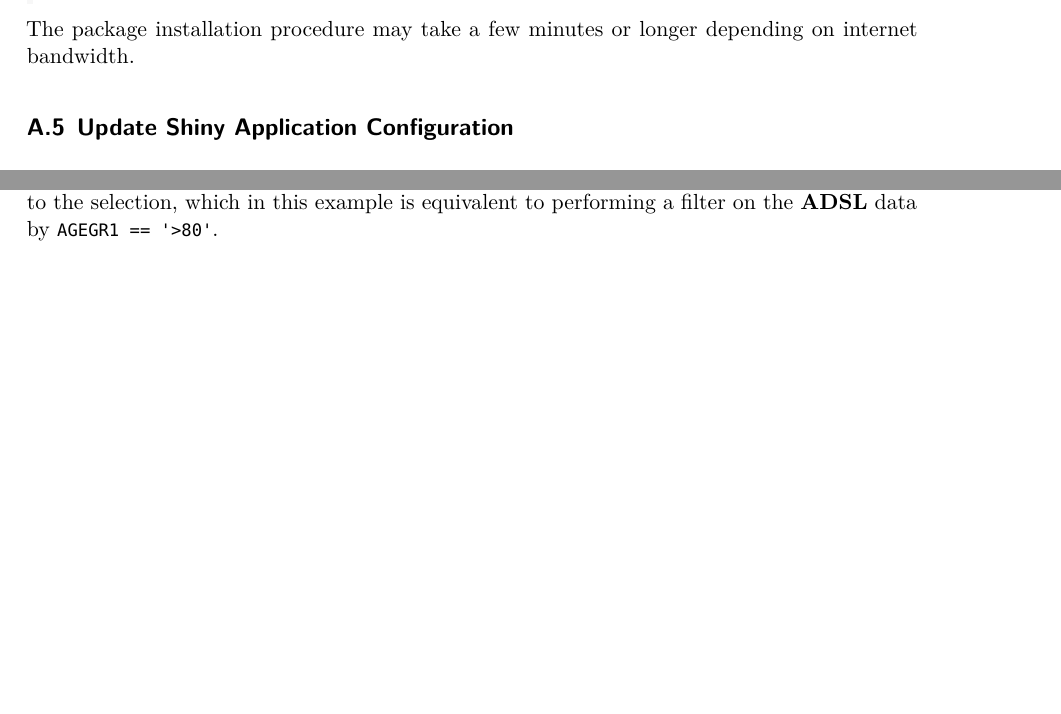
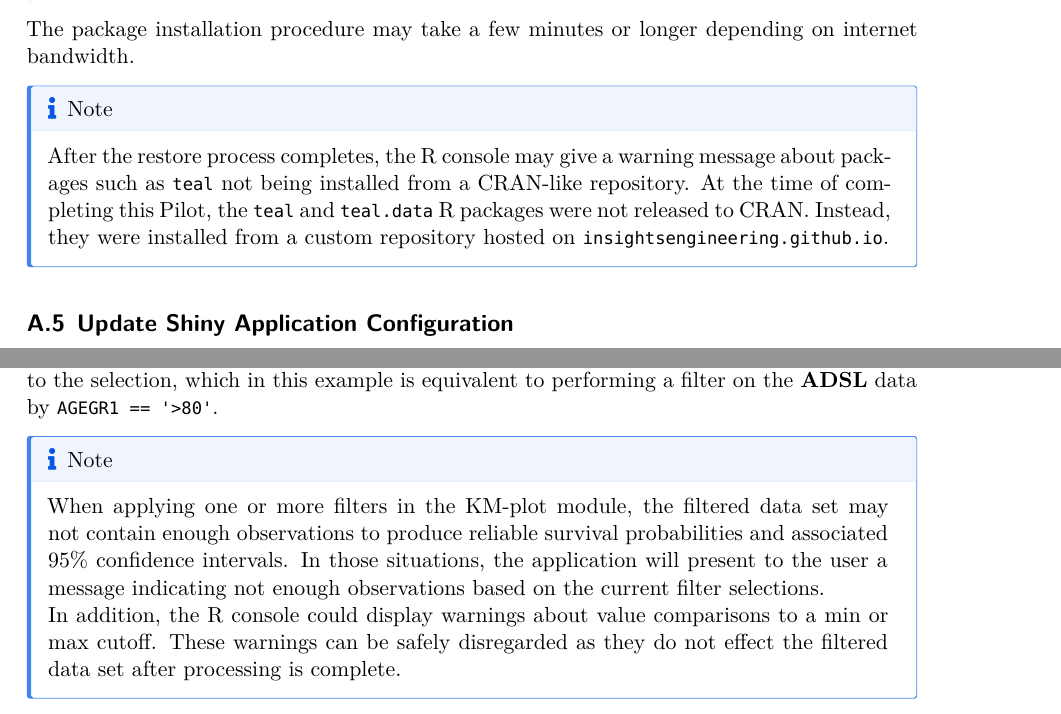
Before and after one commit to RConsortium/submissions-pilot2, a Quarto document (vignettes/adrg-quarto.qmd): two parts of pages 15 and 18 of 18, joined at a grey line, cut so that both start at the same text, the shorter picture padded with empty space. The pictures show the output file vignettes/adrg-quarto.pdf that the author committed with the source.

Commit message:
add notes about teal package installation and filtered data in ADRG

```diff
--- a/vignettes/adrg-quarto.qmd
+++ b/vignettes/adrg-quarto.qmd
@@ -774,6 +774,10 @@ renv::restore(prompt = FALSE)
 
 The package installation procedure may take a few minutes or longer depending on internet bandwidth.
 
+::: callout-note
+After the restore process completes, the R console may give a warning message about packages such as `teal` not being installed from a CRAN-like repository. At the time of completing this Pilot, the `teal` and `teal.data` R packages were not released to CRAN. Instead, they were installed from a custom repository hosted on `insightsengineering.github.io`.
+:::
+
 ## Update Shiny Application Configuration
 
 The Shiny application needs one configuration update in order to import the ADaM data sets contained in the eCTD transfer. The data files are located in the following relative path within the eCTD transfer directory:
@@ -826,3 +830,9 @@ The **KM plot for TTDE** module allows for filters to be applied based on variab
 3.  In the **Active Filter Variables** widget, the selected variable with its available categories or levels will display. In this example, **AGEYR1** in this example) is displayed with three categories. If the selected variable in the previous step is a continuous variable, then a slider will appear for selecting a range of values.
 ![](figures/app_screenshot4.png){width="50%"}
 4.  Select the target subpopulation (e.g. `>80`) and the analysis output displayed on the left hand side will be updated in real-time according to the selection, which in this example is equivalent to performing a filter on the **ADSL** data by `AGEGR1 == '>80'`.
+
+::: callout-note
+When applying one or more filters in the KM-plot module, the filtered data set may not contain enough observations to produce reliable survival probabilities and associated 95% confidence intervals. In those situations, the application will present to the user a message indicating not enough observations based on the current filter selections.
+
+In addition, the R console could display warnings about value comparisons to a min or max cutoff. These warnings can be safely disregarded as they do not effect the filtered data set after processing is complete.
+:::
```
Also changed, not shown: vignettes/adrg-quarto.pdf, vignettes/adrg-quarto.qmd (2 more changed lines).
